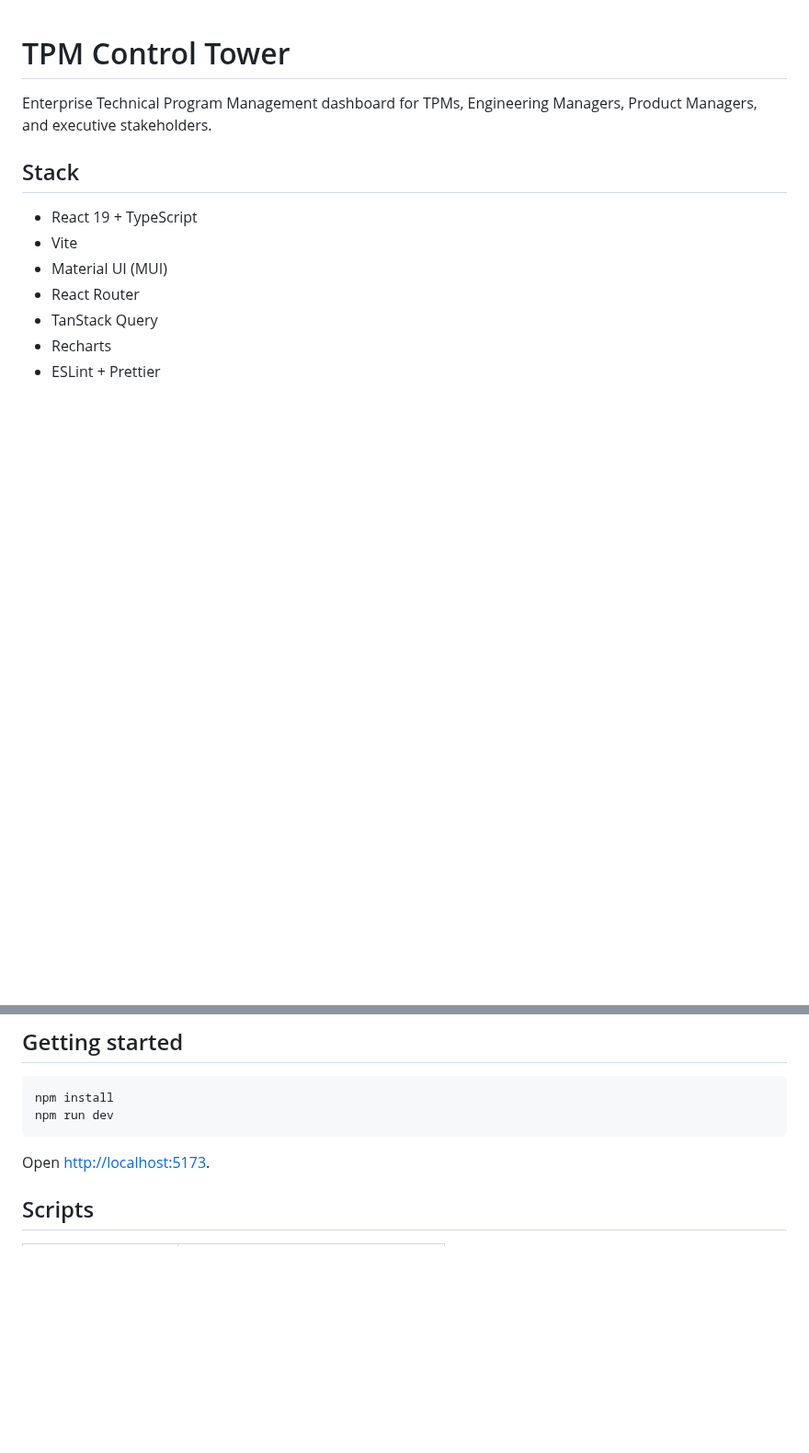
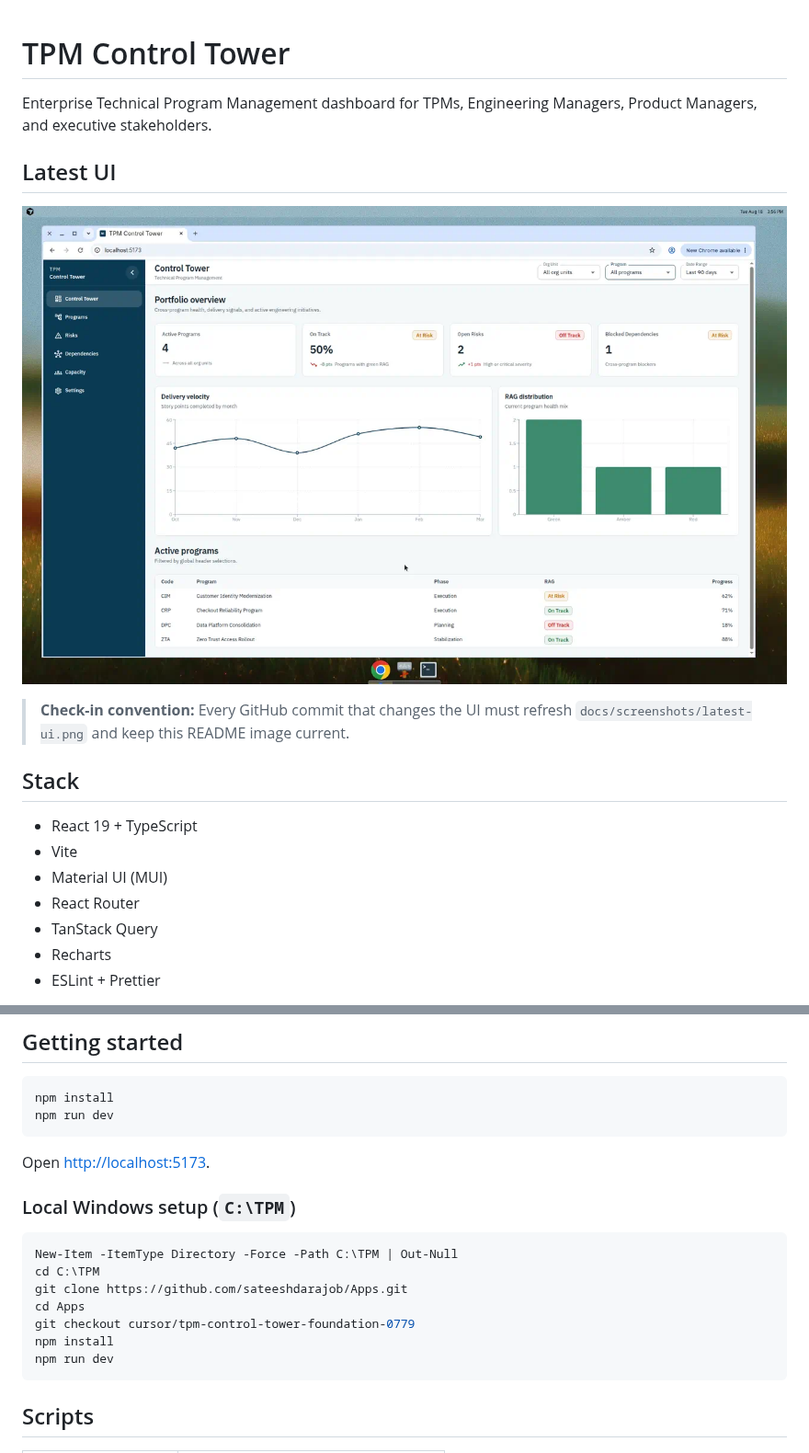
Before and after one commit to sateeshdarajob/Apps, a Markdown page: README.md, 2 parts joined by grey strips. Shown at 92% size. Drawn GitHub-style; pictures changed too: docs/screenshots/latest-ui.png (added); blank space fills up the shorter version.

Commit message:
Add latest Control Tower UI screenshot to README
Capture the current dashboard view under docs/screenshots/latest-ui.png
and embed it in the README. Establish a check-in convention to refresh
this screenshot on every UI-changing commit.

Co-authored-by: SateeshKumarDara <sateeshdara.job@gmail.com>

````diff
--- a/README.md
+++ b/README.md
@@ -1,6 +1,12 @@
 # TPM Control Tower
 
 Enterprise Technical Program Management dashboard for TPMs, Engineering Managers, Product Managers, and executive stakeholders.
+
+## Latest UI
+
+![TPM Control Tower — latest UI](docs/screenshots/latest-ui.png)
+
+> **Check-in convention:** Every GitHub commit that changes the UI must refresh `docs/screenshots/latest-ui.png` and keep this README image current.
 
 ## Stack
 
@@ -20,6 +26,18 @@ npm run dev
 ```
 
 Open [http://localhost:5173](http://localhost:5173).
+
+### Local Windows setup (`C:\TPM`)
+
+```powershell
+New-Item -ItemType Directory -Force -Path C:\TPM | Out-Null
+cd C:\TPM
+git clone https://github.com/sateeshdarajob/Apps.git
+cd Apps
+git checkout cursor/tpm-control-tower-foundation-0779
+npm install
+npm run dev
+```
 
 ## Scripts
 
````
